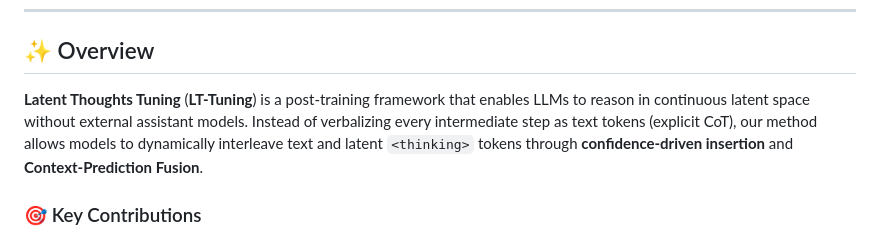
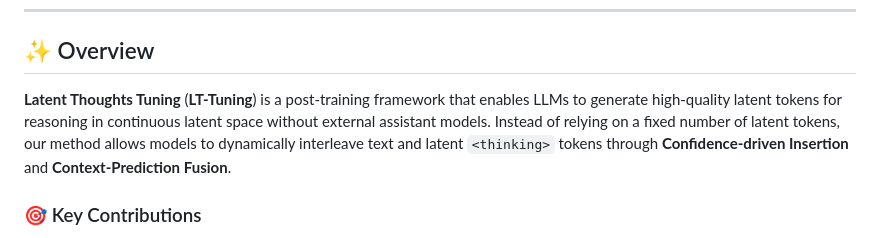
Before and after one commit to skywalker-hub/LTT01, a Markdown page: README.md, the part around the change. GitHub-like rendering.

```diff
--- a/README.md
+++ b/README.md
@@ -18,7 +18,7 @@
 
 ## :sparkles: Overview
 
-**Latent Thoughts Tuning** (**LT-Tuning**) is a post-training framework that enables LLMs to reason in continuous latent space without external assistant models. Instead of verbalizing every intermediate step as text tokens (explicit CoT), our method allows models to dynamically interleave text and latent `<thinking>` tokens through **confidence-driven insertion** and **Context-Prediction Fusion**.
+**Latent Thoughts Tuning** (**LT-Tuning**) is a post-training framework that enables LLMs to generate high-quality latent tokens for reasoning in continuous latent space without external assistant models. Instead of relying on a fixed number of latent tokens, our method allows models to dynamically interleave text and latent `<thinking>` tokens through **Confidence-driven Insertion** and **Context-Prediction Fusion**.
 
 ### :dart: Key Contributions
 
```
